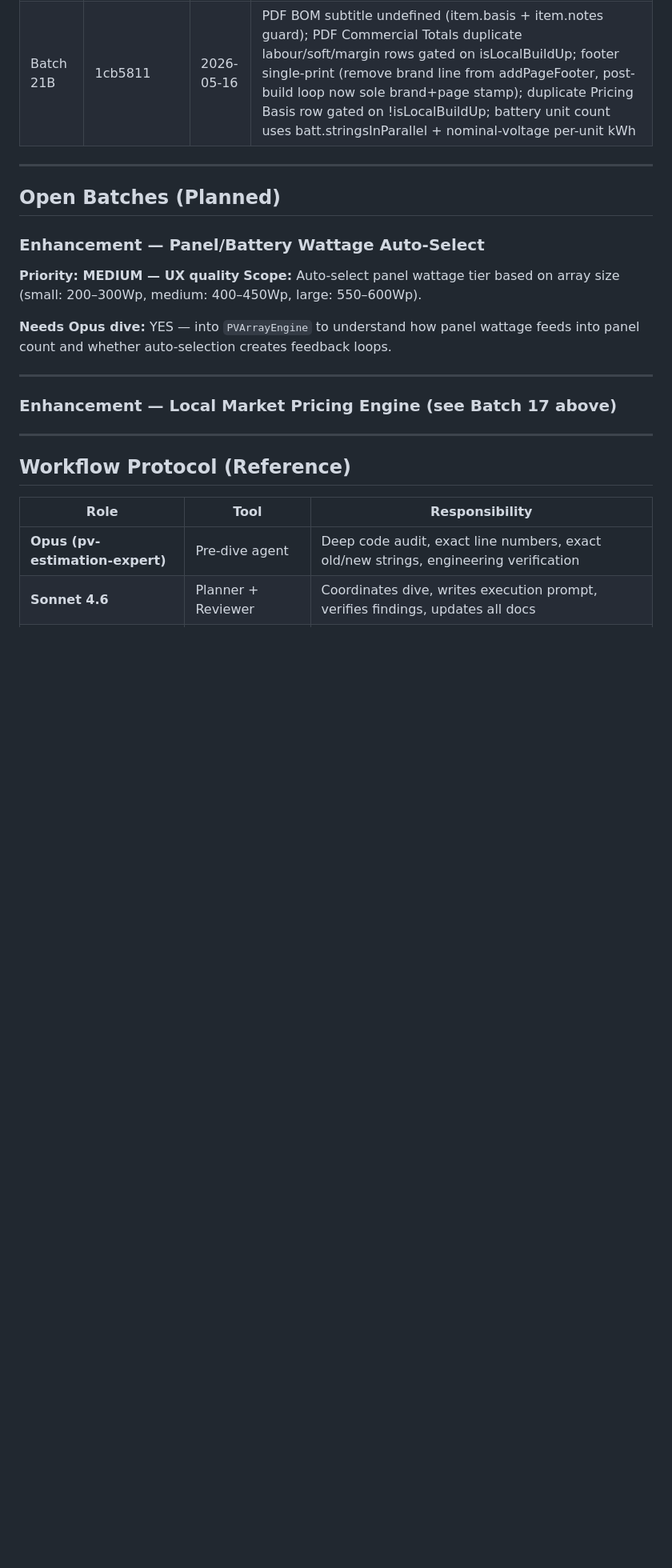
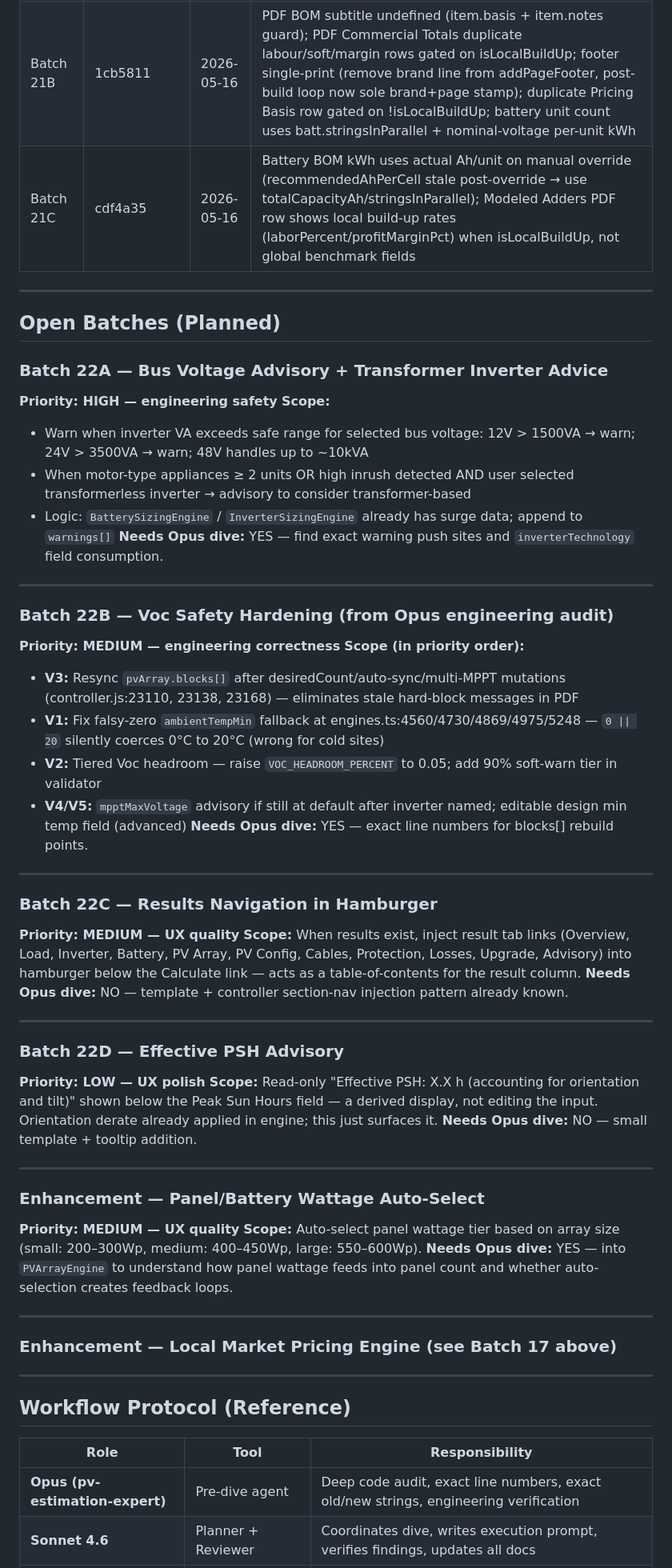
Before and after one commit to Leebartea/Photovoltaic, a Markdown page: Helpful Md/11_Developer_Reference/BATCH_ROADMAP.md, the part around one of its changes. Shown at 80% size. Rendered like a GitHub page; blank space fills up the shorter version.

Commit message:
Docs: update BATCH_ROADMAP + DISCREPANCY_REPORT for Batch 21C + open Batch 22A-D plan

```diff
--- a/Helpful Md/11_Developer_Reference/BATCH_ROADMAP.md
+++ b/Helpful Md/11_Developer_Reference/BATCH_ROADMAP.md
@@ -37,15 +37,50 @@ Updated after each batch. Last update: 2026-05-14 (post-Batch 18).
 | Batch 20A | 11e7cc3 | 2026-05-14 | Fix local build-up paymentPlan null crash (inline-construct depositPct/deposit/completion); add band.spreadPct; fix pricingSource string blocking renderer fallback; add ⚡ Calculate shortcut to hamburger nav |
 | Batch 21A | 330f78f | 2026-05-15 | PDF packLabel crash (guard commercial.pricingSource in PDF path, 7 sites); undefined BOM subtitle (item.notes || ''); duplicate labour rows (conditional totalRows for isLocalBuildUp); panel shows 400Wp (wrong DOM ID 'panelWatts' → config.panelWattage/'panelWattage'); zero Resolved Cost Rates (pricingSourceHtml gated on isLocalBuildUp); FX rate reverts to default (add !fxEl.value guard in applyCommercialDefaultsByLocation) |
 | Batch 21B | 1cb5811 | 2026-05-16 | PDF BOM subtitle undefined (item.basis + item.notes guard); PDF Commercial Totals duplicate labour/soft/margin rows gated on isLocalBuildUp; footer single-print (remove brand line from addPageFooter, post-build loop now sole brand+page stamp); duplicate Pricing Basis row gated on !isLocalBuildUp; battery unit count uses batt.stringsInParallel + nominal-voltage per-unit kWh |
+| Batch 21C | cdf4a35 | 2026-05-16 | Battery BOM kWh uses actual Ah/unit on manual override (recommendedAhPerCell stale post-override → use totalCapacityAh/stringsInParallel); Modeled Adders PDF row shows local build-up rates (laborPercent/profitMarginPct) when isLocalBuildUp, not global benchmark fields |
 
 ---
 
 ## Open Batches (Planned)
 
+### Batch 22A — Bus Voltage Advisory + Transformer Inverter Advice
+**Priority: HIGH — engineering safety**
+**Scope:**
+- Warn when inverter VA exceeds safe range for selected bus voltage: 12V > 1500VA → warn; 24V > 3500VA → warn; 48V handles up to ~10kVA
+- When motor-type appliances ≥ 2 units OR high inrush detected AND user selected transformerless inverter → advisory to consider transformer-based
+- Logic: `BatterySizingEngine` / `InverterSizingEngine` already has surge data; append to `warnings[]`
+**Needs Opus dive:** YES — find exact warning push sites and `inverterTechnology` field consumption.
+
+---
+
+### Batch 22B — Voc Safety Hardening (from Opus engineering audit)
+**Priority: MEDIUM — engineering correctness**
+**Scope (in priority order):**
+- **V3:** Resync `pvArray.blocks[]` after desiredCount/auto-sync/multi-MPPT mutations (controller.js:23110, 23138, 23168) — eliminates stale hard-block messages in PDF
+- **V1:** Fix falsy-zero `ambientTempMin` fallback at engines.ts:4560/4730/4869/4975/5248 — `0 || 20` silently coerces 0°C to 20°C (wrong for cold sites)
+- **V2:** Tiered Voc headroom — raise `VOC_HEADROOM_PERCENT` to 0.05; add 90% soft-warn tier in validator
+- **V4/V5:** `mpptMaxVoltage` advisory if still at default after inverter named; editable design min temp field (advanced)
+**Needs Opus dive:** YES — exact line numbers for blocks[] rebuild points.
+
+---
+
+### Batch 22C — Results Navigation in Hamburger
+**Priority: MEDIUM — UX quality**
+**Scope:** When results exist, inject result tab links (Overview, Load, Inverter, Battery, PV Array, PV Config, Cables, Protection, Losses, Upgrade, Advisory) into hamburger below the Calculate link — acts as a table-of-contents for the result column.
+**Needs Opus dive:** NO — template + controller section-nav injection pattern already known.
+
+---
+
+### Batch 22D — Effective PSH Advisory
+**Priority: LOW — UX polish**
+**Scope:** Read-only "Effective PSH: X.X h (accounting for orientation and tilt)" shown below the Peak Sun Hours field — a derived display, not editing the input. Orientation derate already applied in engine; this just surfaces it.
+**Needs Opus dive:** NO — small template + tooltip addition.
+
+---
+
 ### Enhancement — Panel/Battery Wattage Auto-Select
 **Priority: MEDIUM — UX quality**
 **Scope:** Auto-select panel wattage tier based on array size (small: 200–300Wp, medium: 400–450Wp, large: 550–600Wp).
-
 **Needs Opus dive:** YES — into `PVArrayEngine` to understand how panel wattage feeds into panel count and whether auto-selection creates feedback loops.
 
 ---
```
Also changed, not shown: other parts of Helpful Md/11_Developer_Reference/BATCH_ROADMAP.md (+1 -1 lines), Potential Bug/DISCREPANCY_REPORT_PV_2026.md (+8 -4 lines).
